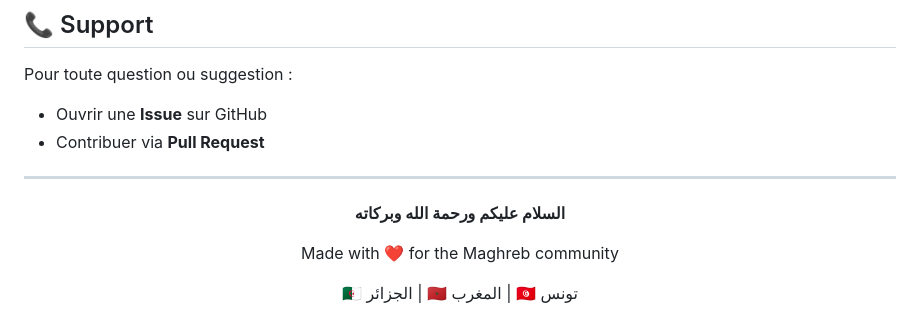
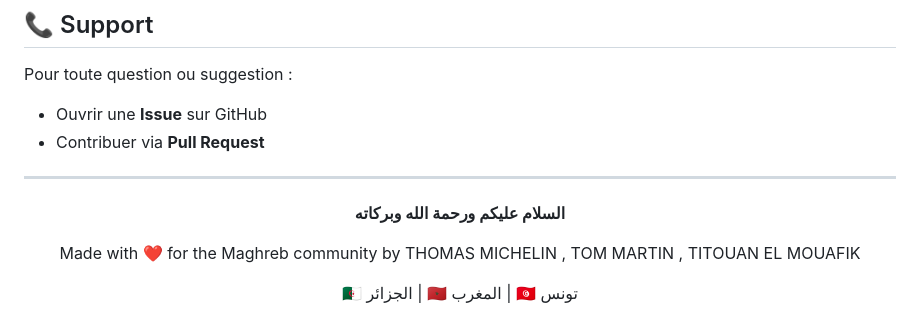
Before and after one commit to titoulz/uml, a Markdown page: README.md, the part around the change. Rendered like a GitHub page.

Commit message:
Update README with contributors' names

```diff
--- a/README.md
+++ b/README.md
@@ -277,7 +277,8 @@ Pour toute question ou suggestion :
 
 **السلام عليكم ورحمة الله وبركاته**
 
-Made with ❤️ for the Maghreb community
+Made with ❤️ for the Maghreb community by THOMAS MICHELIN , TOM MARTIN , TITOUAN EL MOUAFIK
+
 
 🇩🇿 الجزائر | 🇲🇦 المغرب | 🇹🇳 تونس
 
```
